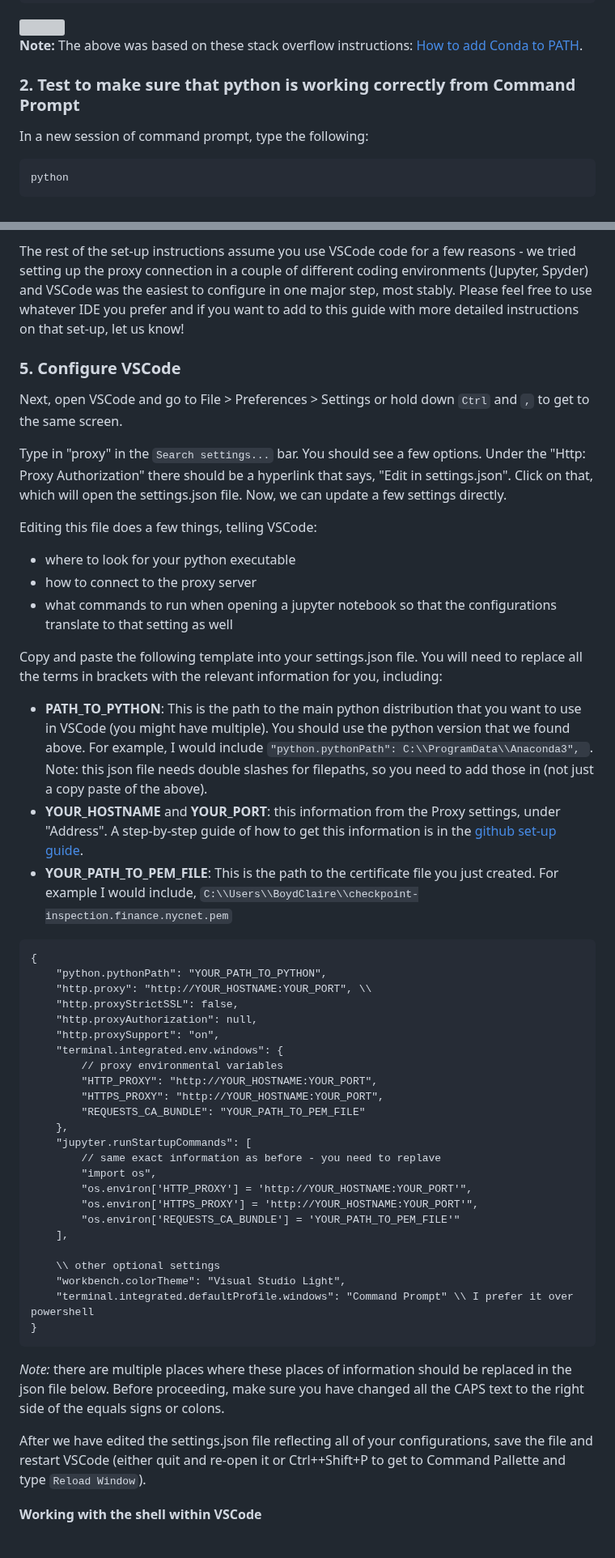
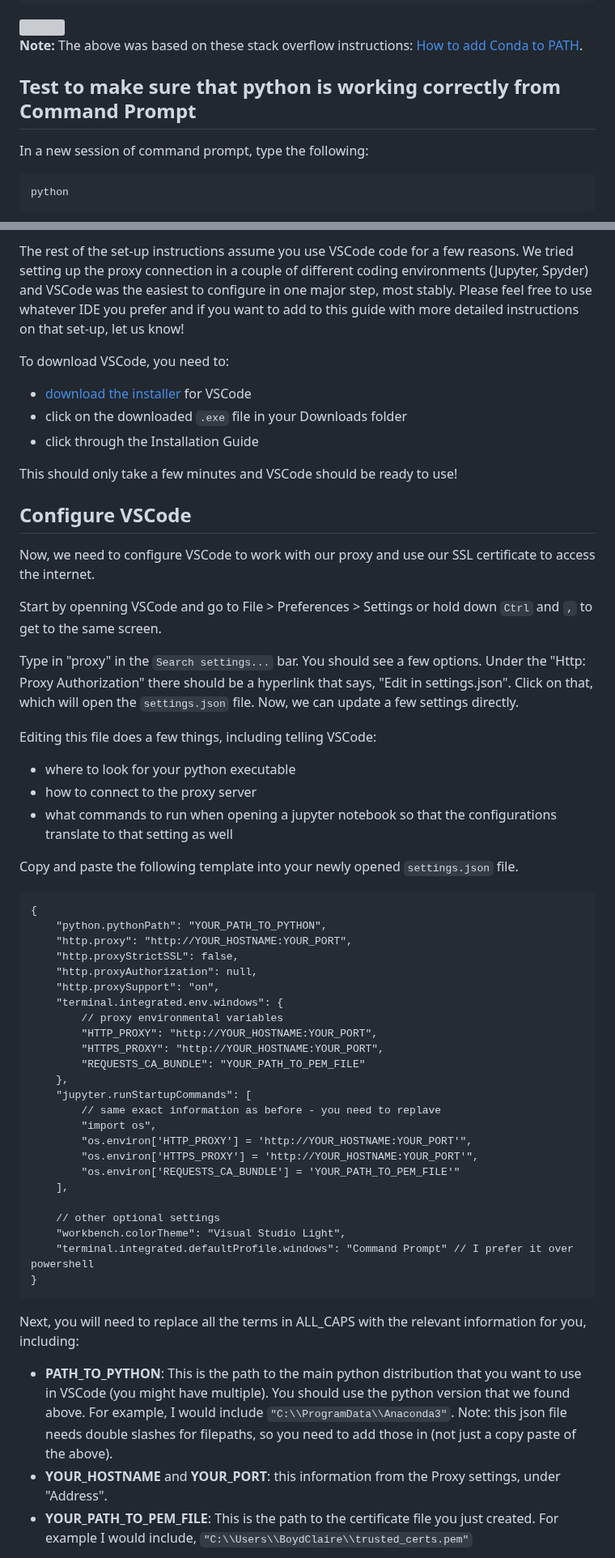
Before and after one commit to nycdepartmentoffinance/onboarding, a Markdown page: proxy_python.md, 2 parts joined by grey strips. Shown at 81% size. Drawn GitHub-style; grey boxes are pictures that could not be loaded.

````diff
--- a/proxy_python.md
+++ b/proxy_python.md
@@ -63,7 +83,7 @@ C:\ProgramData\Anaconda3\Library\bin
 [How to add Conda to PATH](https://stackoverflow.com/questions/44515769/conda-is-not-recognized-as-internal-or-external-command).
 
 
-### 2. Test to make sure that python is working correctly from Command Prompt
+## Test to make sure that python is working correctly from Command Prompt
 In a new session of command prompt, type the following:
 ```
 python
@@ -113,28 +160,32 @@ The Microsoft IDE is called [VSCode](https://code.visualstudio.com/download) and
 
-The rest of the set-up instructions assume you use VSCode code for a few reasons - we tried setting up the proxy connection in a couple of different coding environments (Jupyter, Spyder) and VSCode was the easiest to configure in one major step, most stably. Please feel free to use whatever IDE you prefer and if you want to add to this guide with more detailed instructions on that set-up, let us know!
+The rest of the set-up instructions assume you use VSCode code for a few reasons. We tried setting up the proxy connection in a couple of different coding environments (Jupyter, Spyder) and VSCode was the easiest to configure in one major step, most stably. Please feel free to use whatever IDE you prefer and if you want to add to this guide with more detailed instructions on that set-up, let us know!
 
+To download VSCode, you need to:
+- [download the installer](https://code.visualstudio.com/download) for VSCode
+- click on the downloaded `.exe` file in your Downloads folder
+- click through the Installation Guide
 
-### 5. Configure VSCode
+This should only take a few minutes and VSCode should be ready to use!
 
-Next, open VSCode and go to File > Preferences > Settings or hold down `Ctrl` and `,` to get to the same screen.
+## Configure VSCode
 
-Type in "proxy" in the `Search settings...` bar. You should see a few options. Under the "Http: Proxy Authorization" there should be a hyperlink that says, "Edit in settings.json". Click on that, which will open the settings.json file. Now, we can update a few settings directly.
+Now, we need to configure VSCode to work with our proxy and use our SSL certificate to access the internet.
 
-Editing this file does a few things, telling VSCode:
+Start by openning VSCode and go to File > Preferences > Settings or hold down `Ctrl` and `,` to get to the same screen.
+
+Type in "proxy" in the `Search settings...` bar. You should see a few options. Under the "Http: Proxy Authorization" there should be a hyperlink that says, "Edit in settings.json". Click on that, which will open the `settings.json` file. Now, we can update a few settings directly.
+
+Editing this file does a few things, including telling VSCode:
 - where to look for your python executable
 - how to connect to the proxy server
 - what commands to run when opening a jupyter notebook so that the configurations translate to that setting as well
 
-Copy and paste the following template into your settings.json file. You will need to replace all the terms in brackets with the relevant information for you, including:
-
-- **PATH_TO_PYTHON**: This is the path to the main python distribution that you want to use in VSCode (you might have multiple). You should use the python version that we found above. For example, I would include `"python.pythonPath": C:\\ProgramData\\Anaconda3", `. Note: this json file needs double slashes for filepaths, so you need to add those in (not just a copy paste of the above).
-- **YOUR_HOSTNAME** and **YOUR_PORT**: this information from the Proxy settings, under "Address". A step-by-step guide of how to get this information is in the [github set-up guide](github_setup.md).
-- **YOUR_PATH_TO_PEM_FILE**: This is the path to the certificate file you just created. For example I would include, `C:\\Users\\BoydClaire\\checkpoint-inspection.finance.nycnet.pem`
+Copy and paste the following template into your newly opened `settings.json` file.
 
 ```
 {
     "python.pythonPath": "YOUR_PATH_TO_PYTHON",
-    "http.proxy": "http://YOUR_HOSTNAME:YOUR_PORT", \\
+    "http.proxy": "http://YOUR_HOSTNAME:YOUR_PORT",
     "http.proxyStrictSSL": false,
     "http.proxyAuthorization": null,
     "http.proxySupport": "on",
@@ -152,14 +203,15 @@ Copy and paste the following template into your settings.json file. You will nee
         "os.environ['REQUESTS_CA_BUNDLE'] = 'YOUR_PATH_TO_PEM_FILE'"
     ],
 
-    \\ other optional settings
+    // other optional settings
     "workbench.colorTheme": "Visual Studio Light",
-    "terminal.integrated.defaultProfile.windows": "Command Prompt" \\ I prefer it over powershell
+    "terminal.integrated.defaultProfile.windows": "Command Prompt" // I prefer it over powershell
 }
 ```
-*Note:* there are multiple places where these places of information should be replaced in the json file below. Before proceeding, make sure you have changed all the CAPS text to the right side of the equals signs or colons.
 
-After we have edited the settings.json file reflecting all of your configurations, save the file and restart VSCode (either quit and re-open it or Ctrl++Shift+P to get to Command Pallette and type `Reload Window`).
+Next, you will need to replace all the terms in ALL_CAPS with the relevant information for you, including:
 
-**Working with the shell within VSCode**
+- **PATH_TO_PYTHON**: This is the path to the main python distribution that you want to use in VSCode (you might have multiple). You should use the python version that we found above. For example, I would include `"C:\\ProgramData\\Anaconda3"`. Note: this json file needs double slashes for filepaths, so you need to add those in (not just a copy paste of the above).
+- **YOUR_HOSTNAME** and **YOUR_PORT**: this information from the Proxy settings, under "Address".
+- **YOUR_PATH_TO_PEM_FILE**: This is the path to the certificate file you just created. For example I would include, `"C:\\Users\\BoydClaire\\trusted_certs.pem"`
 
````
Also changed, not shown: other parts of proxy_python.md (+114 -25 lines), github_setup.md (+2 -2 lines), proxy_R.md (+19 -5 lines).
